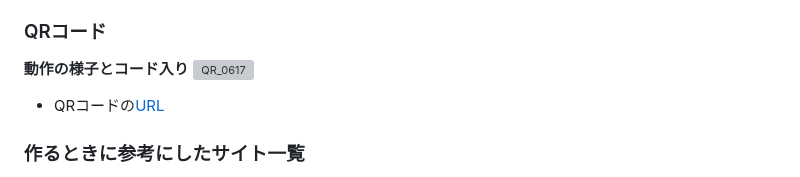
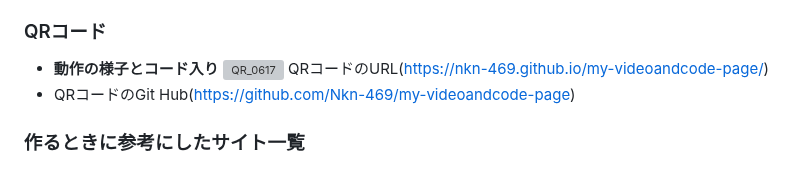
Before and after one commit to Nkn-469/Sotugyouseisaku, a Markdown page: README.md, the part around one of its changes. GitHub-like rendering; grey boxes are pictures that could not be loaded.

```diff
--- a/README.md
+++ b/README.md
@@ -152,9 +152,10 @@ flowchart TD
 
 ### QRコード
 
-**動作の様子とコード入り**</br>
+- **動作の様子とコード入り**</br>
 ![QR_0617](https://github.com/user-attachments/assets/ac8745a9-38a9-4f2d-80e8-78a0547ae490)</br>
-- QRコードの[URL](https://nkn-469.github.io/my-videoandcode-page/)
+ QRコードのURL</br>(https://nkn-469.github.io/my-videoandcode-page/)</br>
+- QRコードのGit Hub</br>(https://github.com/Nkn-469/my-videoandcode-page)</br>
 
 ### 作るときに参考にしたサイト一覧
 
```
Also changed, not shown: other parts of README.md (+10 -10 lines).
